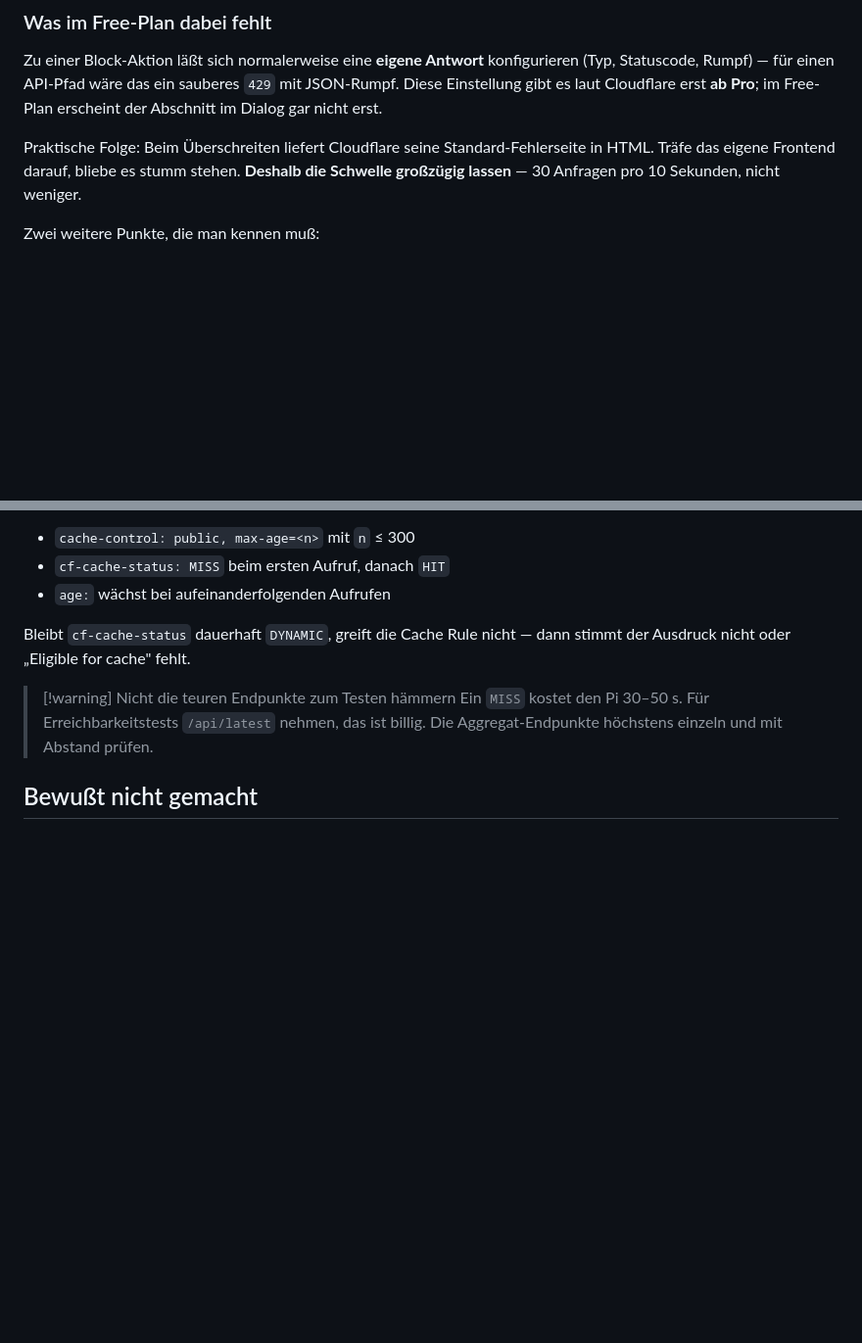
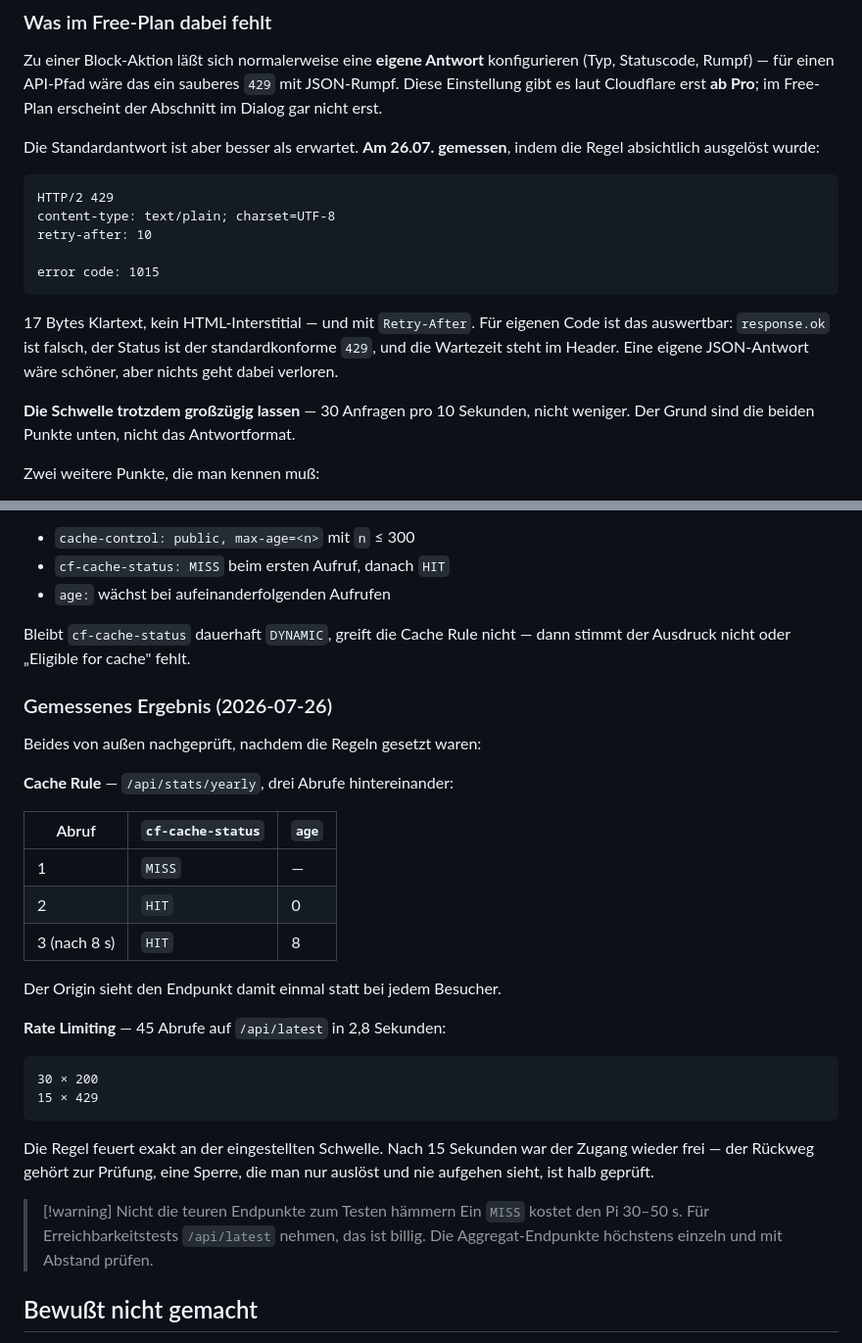
Before and after one commit to McCavity/jeelink-davis, a Markdown page: docs/cloudflare-haertung.md, 2 parts joined by grey strips. Shown at 98% size. Drawn GitHub-style; blank space fills up the shorter version.

Commit message:
docs: Cloudflare-Regeln nachgemessen, Sperr-Antwort korrigiert
Beide Regeln von aussen geprueft, nachdem sie gesetzt waren:

- Cache Rule greift: MISS -> HIT -> HIT, age 0 -> 8
- Rate Limiting feuert exakt an der Schwelle: 45 Abrufe in 2,8 s
  ergaben 30x 200 und 15x 429; nach 15 s wieder frei

Dabei eine eigene Behauptung widerlegt: Ich hatte geschrieben, die
Sperre liefere eine HTML-Fehlerseite, an der das Frontend stumm
haengenbliebe. Gemessen sind es 17 Byte text/plain ("error code: 1015")
mit retry-after: 10 -- also ein standardkonformes, auswertbares Signal.
Die grosszuegige Schwelle bleibt richtig, aber aus den anderen Gruenden
(gecachte Treffer zaehlen mit, Zaehlung pro IP), nicht wegen des
Antwortformats.

Ausserdem der beim Anlegen bewusst weggelassene Querverweis von
console.md auf cloudflare-haertung.md -- beide Dateien sind jetzt auf
main, der Link ist nicht mehr tot.

Co-Authored-By: Claude Opus 5 <noreply@anthropic.com>

````diff
--- a/docs/cloudflare-haertung.md
+++ b/docs/cloudflare-haertung.md
@@ -127,10 +127,24 @@ konfigurieren (Typ, Statuscode, Rumpf) — für einen API-Pfad wäre das ein
 sauberes `429` mit JSON-Rumpf. Diese Einstellung gibt es laut Cloudflare erst
 **ab Pro**; im Free-Plan erscheint der Abschnitt im Dialog gar nicht erst.
 
-Praktische Folge: Beim Überschreiten liefert Cloudflare seine
-Standard-Fehlerseite in HTML. Träfe das eigene Frontend darauf, bliebe es
-stumm stehen. **Deshalb die Schwelle großzügig lassen** — 30 Anfragen pro
-10 Sekunden, nicht weniger.
+Die Standardantwort ist aber besser als erwartet. **Am 26.07. gemessen**, indem
+die Regel absichtlich ausgelöst wurde:
+
+```
+HTTP/2 429
+content-type: text/plain; charset=UTF-8
+retry-after: 10
+
+error code: 1015
+```
+
+17 Bytes Klartext, kein HTML-Interstitial — und mit `Retry-After`. Für eigenen
+Code ist das auswertbar: `response.ok` ist falsch, der Status ist der
+standardkonforme `429`, und die Wartezeit steht im Header. Eine eigene
+JSON-Antwort wäre schöner, aber nichts geht dabei verloren.
+
+**Die Schwelle trotzdem großzügig lassen** — 30 Anfragen pro 10 Sekunden,
+nicht weniger. Der Grund sind die beiden Punkte unten, nicht das Antwortformat.
 
 Zwei weitere Punkte, die man kennen muß:
 
@@ -181,6 +195,31 @@ Erwartung:
 Bleibt `cf-cache-status` dauerhaft `DYNAMIC`, greift die Cache Rule nicht —
 dann stimmt der Ausdruck nicht oder „Eligible for cache" fehlt.
 
+### Gemessenes Ergebnis (2026-07-26)
+
+Beides von außen nachgeprüft, nachdem die Regeln gesetzt waren:
+
+**Cache Rule** — `/api/stats/yearly`, drei Abrufe hintereinander:
+
+| Abruf | `cf-cache-status` | `age` |
+|---|---|---|
+| 1 | `MISS` | — |
+| 2 | `HIT` | 0 |
+| 3 (nach 8 s) | `HIT` | 8 |
+
+Der Origin sieht den Endpunkt damit einmal statt bei jedem Besucher.
+
+**Rate Limiting** — 45 Abrufe auf `/api/latest` in 2,8 Sekunden:
+
+```
+30 × 200
+15 × 429
+```
+
+Die Regel feuert exakt an der eingestellten Schwelle. Nach 15 Sekunden war der
+Zugang wieder frei — der Rückweg gehört zur Prüfung, eine Sperre, die man nur
+auslöst und nie aufgehen sieht, ist halb geprüft.
+
 > [!warning] Nicht die teuren Endpunkte zum Testen hämmern
 > Ein `MISS` kostet den Pi 30–50 s. Für Erreichbarkeitstests `/api/latest`
 > nehmen, das ist billig. Die Aggregat-Endpunkte höchstens einzeln und mit
````
Also changed, not shown: docs/console.md (+1 -0 lines).
